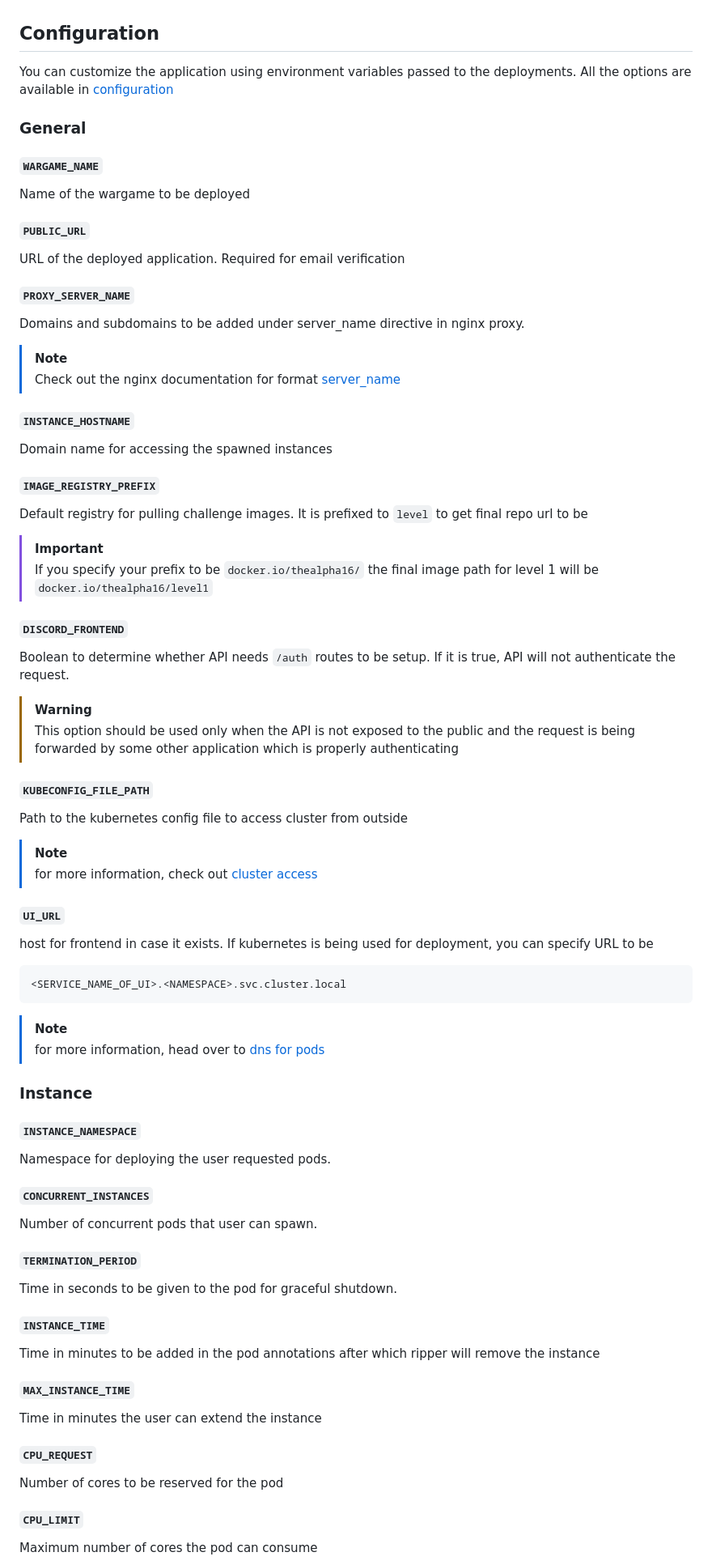
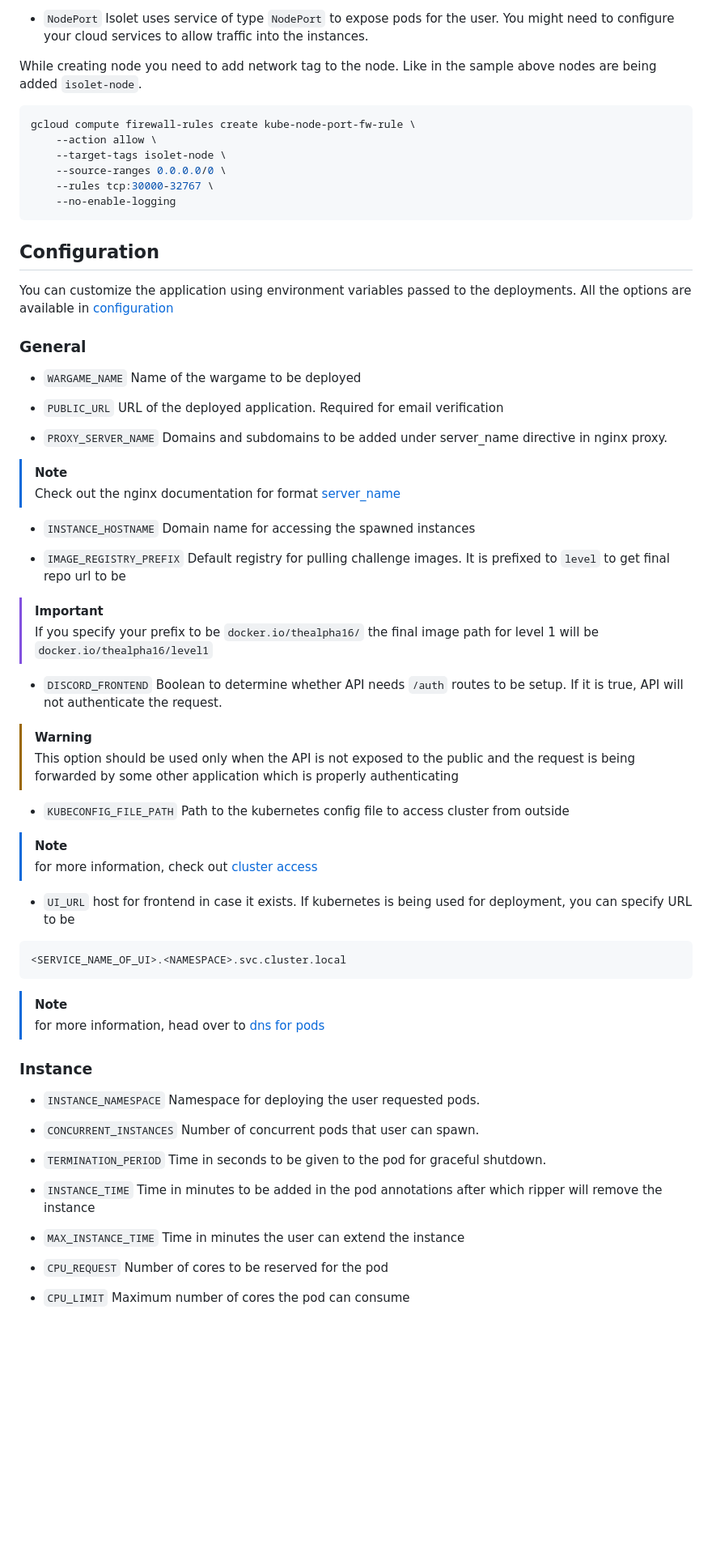
Before and after one commit to TheAlpha16/isolet, a Markdown page: README.md, the part around one of its changes. Shown at 81% size. Rendered like a GitHub page; blank space fills up the shorter version.

````diff
--- a/README.md
+++ b/README.md
@@ -3,43 +64,49 @@ Isolet is a framework to deploy linux wargames like [Bandit](https://overthewire
+- `NodePort`
+Isolet uses service of type `NodePort` to expose pods for the user. You might need to configure your cloud services to allow traffic into the instances.
+
+While creating node you need to add network tag to the node. Like in the sample above nodes are being added `isolet-node`.
+
+```sh
+gcloud compute firewall-rules create kube-node-port-fw-rule \
+    --action allow \
+    --target-tags isolet-node \
+    --source-ranges 0.0.0.0/0 \
+    --rules tcp:30000-32767 \
+    --no-enable-logging
+```
 
 ## Configuration
 You can customize the application using environment variables passed to the deployments. All the options are available in [configuration](/kubernetes/configuration)
 
 ### General
 
-#### `WARGAME_NAME`
-Name of the wargame to be deployed
+* `WARGAME_NAME` Name of the wargame to be deployed
 
-#### `PUBLIC_URL`
-URL of the deployed application. Required for email verification
+* `PUBLIC_URL` URL of the deployed application. Required for email verification
 
-#### `PROXY_SERVER_NAME`
-Domains and subdomains to be added under server_name directive in nginx proxy.
+* `PROXY_SERVER_NAME` Domains and subdomains to be added under server_name directive in nginx proxy.
 
 > [!note]
 > Check out the nginx documentation for format [server_name](https://nginx.org/en/docs/http/server_names.html)
 
-#### `INSTANCE_HOSTNAME`
-Domain name for accessing the spawned instances
+* `INSTANCE_HOSTNAME` Domain name for accessing the spawned instances
 
-#### `IMAGE_REGISTRY_PREFIX`
-Default registry for pulling challenge images. It is prefixed to `level` to get final repo url to be
+* `IMAGE_REGISTRY_PREFIX` Default registry for pulling challenge images. It is prefixed to `level` to get final repo url to be
 
 > [!important]
 > If you specify your prefix to be `docker.io/thealpha16/` the final image path for level 1 will be `docker.io/thealpha16/level1`
 
-#### `DISCORD_FRONTEND`
-Boolean to determine whether API needs `/auth` routes to be setup. If it is true, API will not authenticate the request.
+* `DISCORD_FRONTEND` Boolean to determine whether API needs `/auth` routes to be setup. If it is true, API will not authenticate the request.
 
 > [!warning]
 > This option should be used only when the API is not exposed to the public and the request is being forwarded by some other application which is properly authenticating
 
-#### `KUBECONFIG_FILE_PATH`
-Path to the kubernetes config file to access cluster from outside
+* `KUBECONFIG_FILE_PATH` Path to the kubernetes config file to access cluster from outside
 
 > [!note]
 > for more information, check out [cluster access](https://kubernetes.io/docs/tasks/access-application-cluster/access-cluster/)
 
-#### `UI_URL`
+* `UI_URL`
 host for frontend in case it exists. If kubernetes is being used for deployment, you can specify URL to be
 
 ```
@@ -51,24 +118,18 @@ host for frontend in case it exists. If kubernetes is being used for deployment,
 
 ### Instance
 
-#### `INSTANCE_NAMESPACE`
-Namespace for deploying the user requested pods.
+* `INSTANCE_NAMESPACE` Namespace for deploying the user requested pods.
 
-#### `CONCURRENT_INSTANCES`
-Number of concurrent pods that user can spawn.
+* `CONCURRENT_INSTANCES`  Number of concurrent pods that user can spawn.
 
-#### `TERMINATION_PERIOD`
+* `TERMINATION_PERIOD`
 Time in seconds to be given to the pod for graceful shutdown.
 
-#### `INSTANCE_TIME`
-Time in minutes to be added in the pod annotations after which ripper will remove the instance
+* `INSTANCE_TIME` Time in minutes to be added in the pod annotations after which ripper will remove the instance
 
-#### `MAX_INSTANCE_TIME`
-Time in minutes the user can extend the instance
+* `MAX_INSTANCE_TIME` Time in minutes the user can extend the instance
 
-#### `CPU_REQUEST`
-Number of cores to be reserved for the pod
+* `CPU_REQUEST` Number of cores to be reserved for the pod
 
-#### `CPU_LIMIT`
-Maximum number of cores the pod can consume
+* `CPU_LIMIT` Maximum number of cores the pod can consume
 
````
Also changed, not shown: other parts of README.md (+88 -8 lines).
